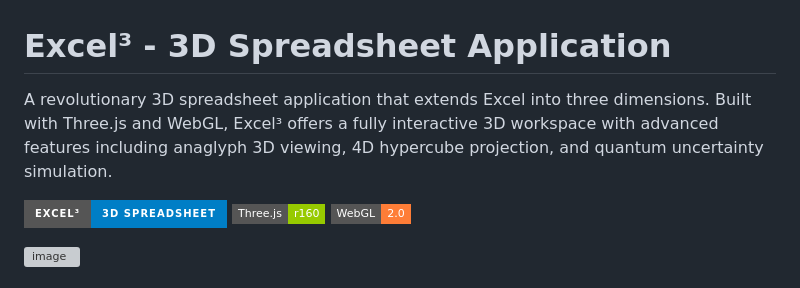
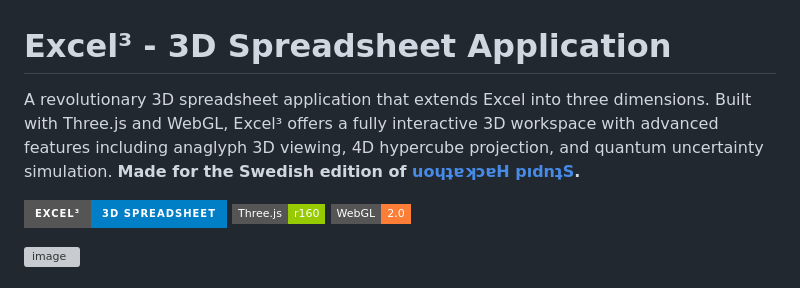
Before and after one commit to gewfy/excel3, a Markdown page: README.md, the part around the change. Drawn GitHub-style; badges without logos; grey boxes are pictures that could not be loaded.

Commit message:
Update README with hackathon edition information
Added a note about the Swedish edition of the hackathon.

```diff
--- a/README.md
+++ b/README.md
@@ -1,6 +1,6 @@
 # Excel³ - 3D Spreadsheet Application
 
-A revolutionary 3D spreadsheet application that extends Excel into three dimensions. Built with Three.js and WebGL, Excel³ offers a fully interactive 3D workspace with advanced features including anaglyph 3D viewing, 4D hypercube projection, and quantum uncertainty simulation.
+A revolutionary 3D spreadsheet application that extends Excel into three dimensions. Built with Three.js and WebGL, Excel³ offers a fully interactive 3D workspace with advanced features including anaglyph 3D viewing, 4D hypercube projection, and quantum uncertainty simulation. **Made for the Swedish edition of [uoɥʇɐʞɔɐH pıdnʇS](https://stupidhackathon.se/).**
 
 ![Excel³ Banner](https://img.shields.io/badge/Excel³-3D_Spreadsheet-blue?style=for-the-badge)
 ![Three.js](https://img.shields.io/badge/Three.js-r160-green?style=flat-square)
```
